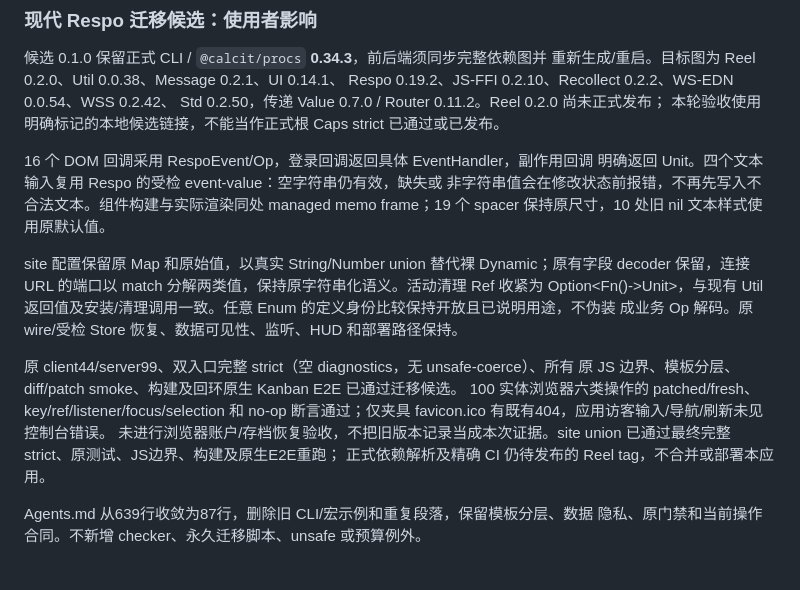
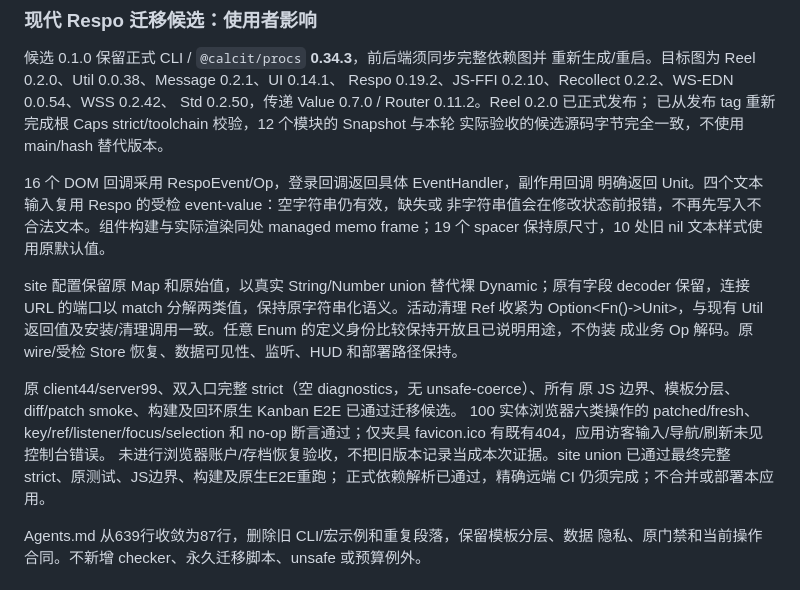
Before and after one commit to Cumulo/calcium-workflow, a Markdown page: README.md, the part around the change. Drawn GitHub-style.

Commit message:
记录正式 Reel 依赖验收与前后端升级边界

```diff
--- a/README.md
+++ b/README.md
@@ -7,8 +7,9 @@
 候选 0.1.0 保留正式 CLI / `@calcit/procs` **0.34.3**，前后端须同步完整依赖图并
 重新生成/重启。目标图为 Reel 0.2.0、Util 0.0.38、Message 0.2.1、UI 0.14.1、
 Respo 0.19.2、JS-FFI 0.2.10、Recollect 0.2.2、WS-EDN 0.0.54、WSS 0.2.42、
-Std 0.2.50，传递 Value 0.7.0 / Router 0.11.2。Reel 0.2.0 尚未正式发布；
-本轮验收使用明确标记的本地候选链接，不能当作正式根 Caps strict 已通过或已发布。
+Std 0.2.50，传递 Value 0.7.0 / Router 0.11.2。Reel 0.2.0 已正式发布；
+已从发布 tag 重新完成根 Caps strict/toolchain 校验，12 个模块的 Snapshot 与本轮
+实际验收的候选源码字节完全一致，不使用 main/hash 替代版本。
 
 16 个 DOM 回调采用 RespoEvent/Op，登录回调返回具体 EventHandler，副作用回调
 明确返回 Unit。四个文本输入复用 Respo 的受检 event-value：空字符串仍有效，缺失或
@@ -25,7 +26,7 @@ decoder 保留，连接 URL 的端口以 match 分解两类值，保持原字符
 100 实体浏览器六类操作的 patched/fresh、key/ref/listener/focus/selection 和 no-op
 断言通过；仅夹具 favicon.ico 有既有404，应用访客输入/导航/刷新未见控制台错误。
 未进行浏览器账户/存档恢复验收，不把旧版本记录当成本次证据。site union 已通过最终完整 strict、原测试、JS边界、构建及原生E2E重跑；
-正式依赖解析及精确 CI 仍待发布的 Reel tag，不合并或部署本应用。
+正式依赖解析已通过，精确远端 CI 仍须完成；不合并或部署本应用。
 
 Agents.md 从639行收敛为87行，删除旧 CLI/宏示例和重复段落，保留模板分层、数据
 隐私、原门禁和当前操作合同。不新增 checker、永久迁移脚本、unsafe 或预算例外。
```
